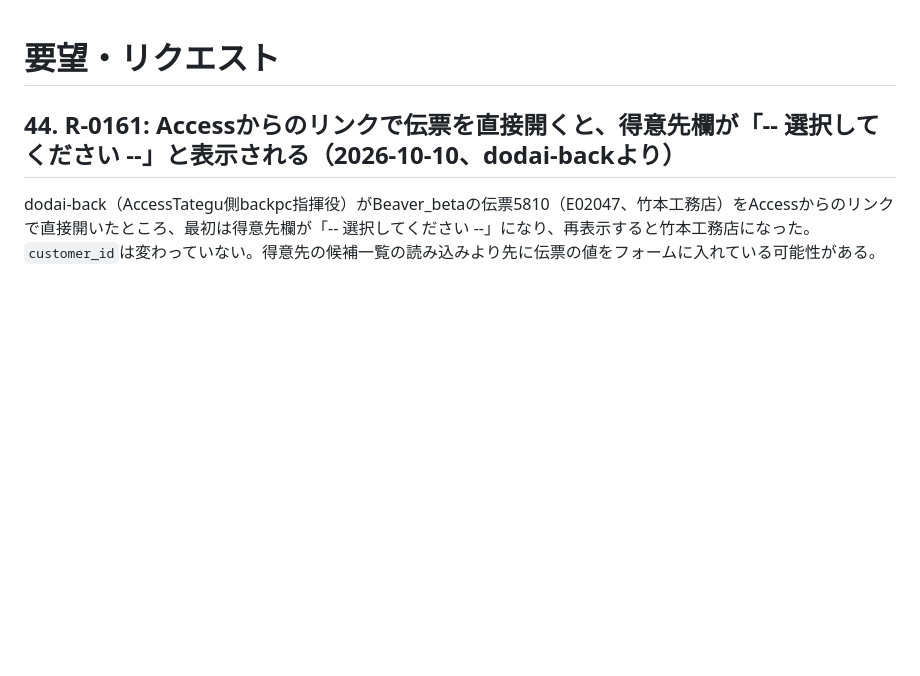
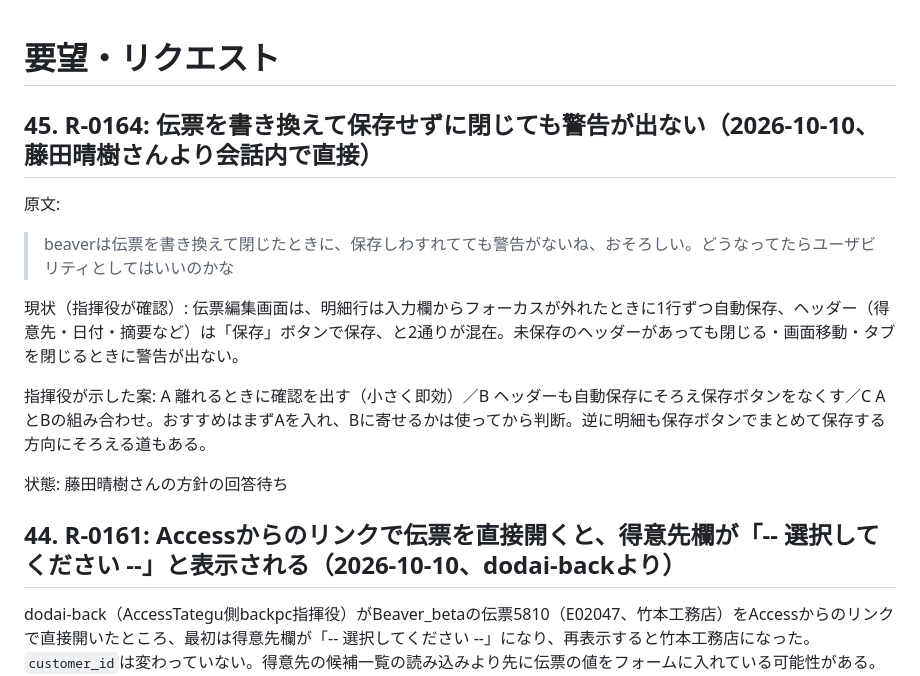
Before and after one commit to fujiruki/Beaver, a Markdown page: docs/requests.md, the part around the change. Drawn GitHub-style; blank space fills up the shorter version.

Commit message:
docs: R-0164 伝票の保存し忘れに警告が出ない件を記録
Claude-Session: https://claude.ai/code/session_01T83mtFQih6Ub1req8gV5Pv

```diff
--- a/docs/requests.md
+++ b/docs/requests.md
@@ -1,4 +1,16 @@
 # 要望・リクエスト
+
+## 45. R-0164: 伝票を書き換えて保存せずに閉じても警告が出ない（2026-10-10、藤田晴樹さんより会話内で直接）
+
+原文:
+
+> beaverは伝票を書き換えて閉じたときに、保存しわすれてても警告がないね、おそろしい。どうなってたらユーザビリティとしてはいいのかな
+
+現状（指揮役が確認）: 伝票編集画面は、明細行は入力欄からフォーカスが外れたときに1行ずつ自動保存、ヘッダー（得意先・日付・摘要など）は「保存」ボタンで保存、と2通りが混在。未保存のヘッダーがあっても閉じる・画面移動・タブを閉じるときに警告が出ない。
+
+指揮役が示した案: A 離れるときに確認を出す（小さく即効）／B ヘッダーも自動保存にそろえ保存ボタンをなくす／C AとBの組み合わせ。おすすめはまずAを入れ、Bに寄せるかは使ってから判断。逆に明細も保存ボタンでまとめて保存する方向にそろえる道もある。
+
+状態: 藤田晴樹さんの方針の回答待ち
 
 ## 44. R-0161: Accessからのリンクで伝票を直接開くと、得意先欄が「-- 選択してください --」と表示される（2026-10-10、dodai-backより）
 
```
